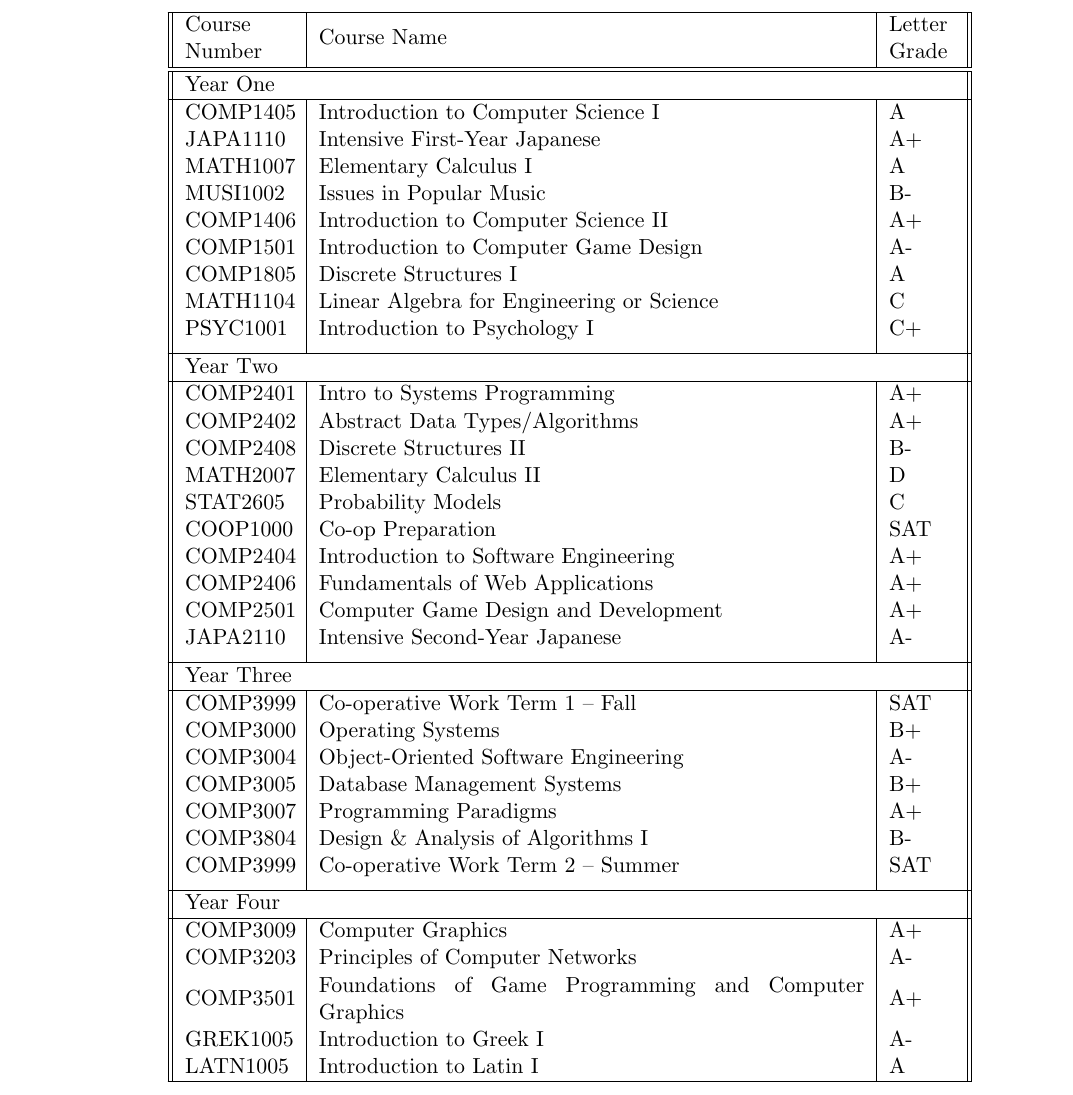
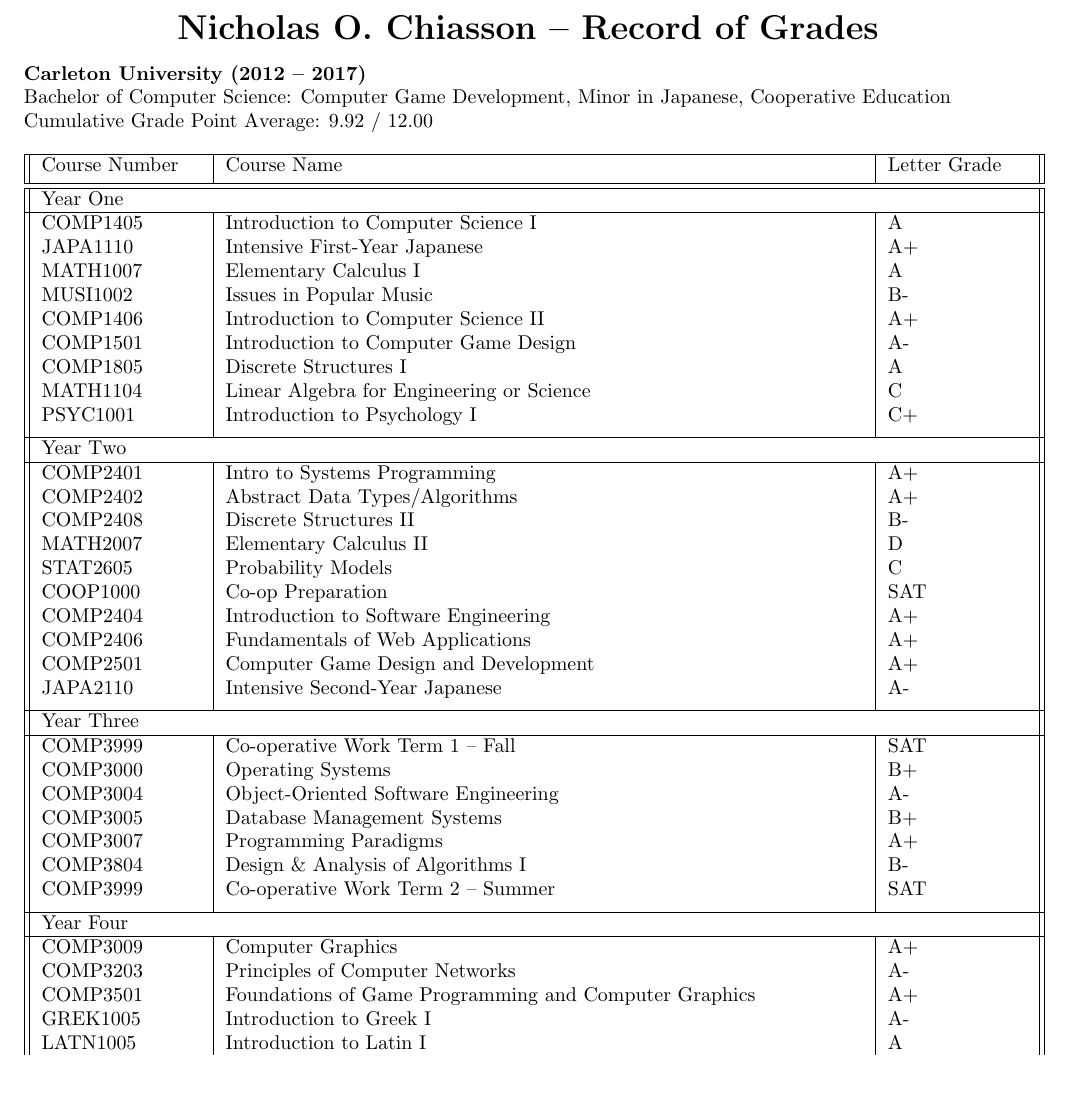
Before and after one commit to nicholaschiasson/resume, a LaTeX document (NicholasChiasson_Grades.tex): part of page 1 of 2 before the commit and part of the page after it, cut at the place of the change. Compiled offline with pdfLaTeX.

Commit message:
Fixing grades page formatting

```diff
--- a/NicholasChiasson_Grades.tex
+++ b/NicholasChiasson_Grades.tex
@@ -8,4 +9,11 @@
-  \begin{longtable}[l]{|| m{5em} | m{25em} | m{3em} ||}
+  \begin{center}
+    {\LARGE \textbf{Nicholas O. Chiasson -- Record of Grades}}
+  \end{center}
+  \textbf{Carleton University (2012 -- 2017)} \\
+  Bachelor of Computer Science: Computer Game Development, Minor in Japanese, Cooperative Education\\
+  Cumulative Grade Point Average: 9.92 / 12.00
+
+  \begin{longtable}[l]{|| m{8em} | m{32em} | m{7em} ||}
     \hline
     Course Number & Course Name & Letter Grade \\ [0.5ex]
     \hline\hline
```
Also changed, not shown: NicholasChiasson_Resume.tex (+1 -3 lines), NicholasChiasson_Grades.tex (3 more changed lines).
